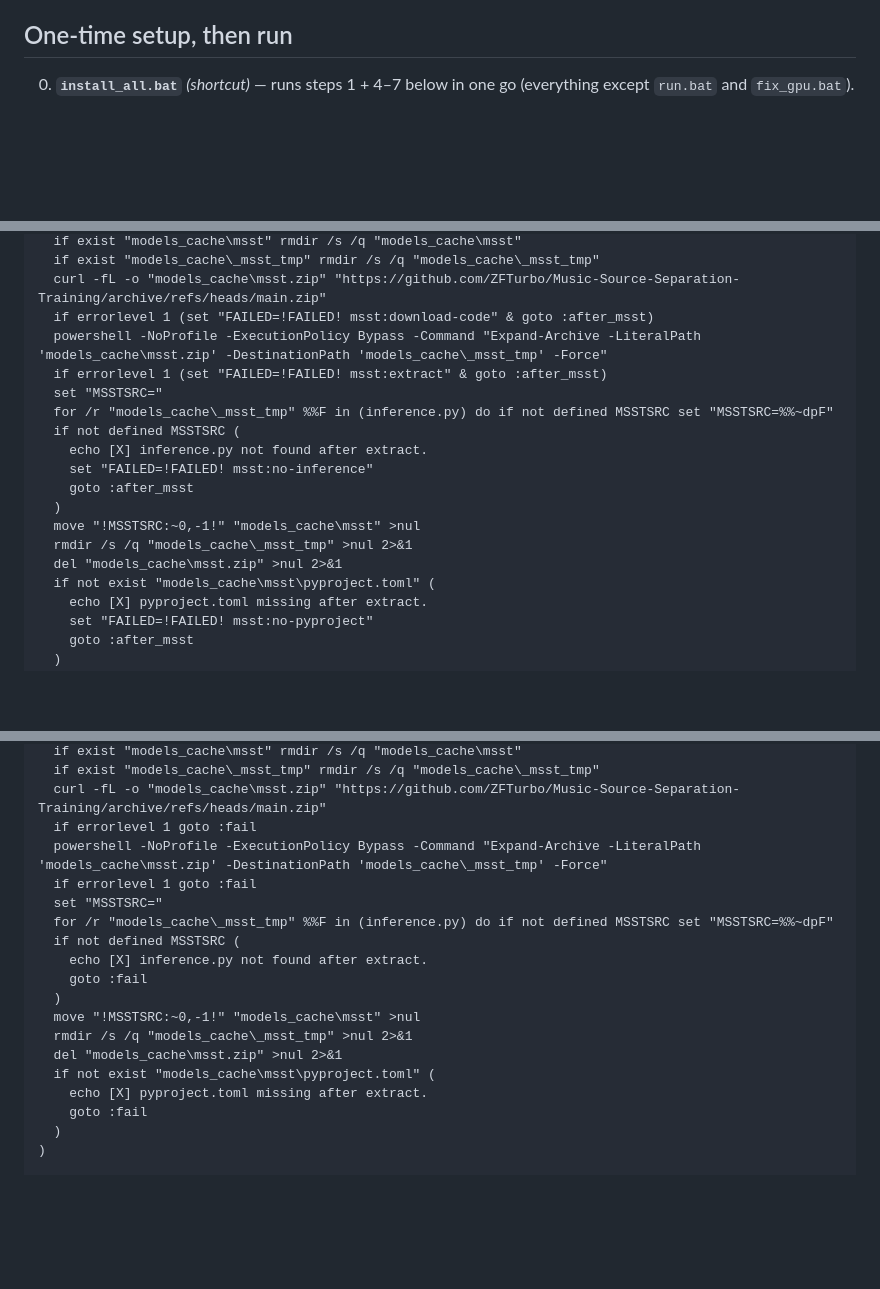
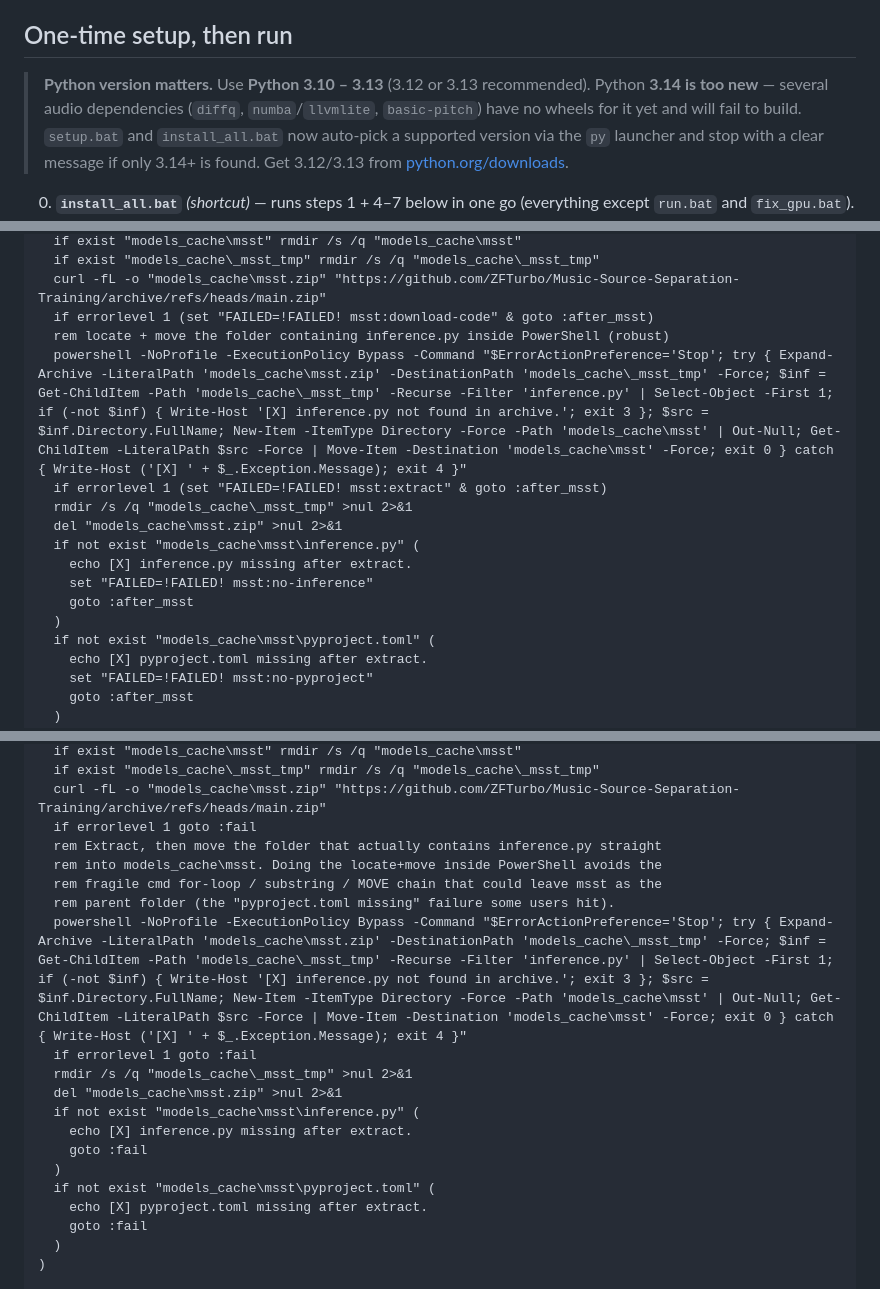
Before and after one commit to pgotta/Stemmy, a Markdown page: BUILD.md, 3 parts joined by grey strips. Drawn GitHub-style; blank space fills up the shorter version.

```diff
--- a/BUILD.md
+++ b/BUILD.md
@@ -36,6 +36,12 @@ After it finishes, start Stemmy with `run.bat`.
   - [update_ytdlp.bat](#update_ytdlpbat)
 
 ## One-time setup, then run
+
+> **Python version matters.** Use **Python 3.10 – 3.13** (3.12 or 3.13 recommended). Python **3.14 is
+> too new** — several audio dependencies (`diffq`, `numba`/`llvmlite`, `basic-pitch`) have no wheels for
+> it yet and will fail to build. `setup.bat` and `install_all.bat` now auto-pick a supported version via
+> the `py` launcher and stop with a clear message if only 3.14+ is found. Get 3.12/3.13 from
+> [python.org/downloads](https://www.python.org/downloads/).
 
 0. **`install_all.bat`** *(shortcut)* — runs steps 1 + 4–7 below in one go (everything except `run.bat` and `fix_gpu.bat`).
 1. **`setup.bat`** — creates `.venv`, installs dependencies, then force-installs the CUDA 12.8
@@ -256,18 +285,16 @@ if defined MSSTOK (
   if exist "models_cache\_msst_tmp" rmdir /s /q "models_cache\_msst_tmp"
   curl -fL -o "models_cache\msst.zip" "https://github.com/ZFTurbo/Music-Source-Separation-Training/archive/refs/heads/main.zip"
   if errorlevel 1 (set "FAILED=!FAILED! msst:download-code" & goto :after_msst)
-  powershell -NoProfile -ExecutionPolicy Bypass -Command "Expand-Archive -LiteralPath 'models_cache\msst.zip' -DestinationPath 'models_cache\_msst_tmp' -Force"
+  rem locate + move the folder containing inference.py inside PowerShell (robust)
+  powershell -NoProfile -ExecutionPolicy Bypass -Command "$ErrorActionPreference='Stop'; try { Expand-Archive -LiteralPath 'models_cache\msst.zip' -DestinationPath 'models_cache\_msst_tmp' -Force; $inf = Get-ChildItem -Path 'models_cache\_msst_tmp' -Recurse -Filter 'inference.py' | Select-Object -First 1; if (-not $inf) { Write-Host '[X] inference.py not found in archive.'; exit 3 }; $src = $inf.Directory.FullName; New-Item -ItemType Directory -Force -Path 'models_cache\msst' | Out-Null; Get-ChildItem -LiteralPath $src -Force | Move-Item -Destination 'models_cache\msst' -Force; exit 0 } catch { Write-Host ('[X] ' + $_.Exception.Message); exit 4 }"
   if errorlevel 1 (set "FAILED=!FAILED! msst:extract" & goto :after_msst)
-  set "MSSTSRC="
-  for /r "models_cache\_msst_tmp" %%F in (inference.py) do if not defined MSSTSRC set "MSSTSRC=%%~dpF"
-  if not defined MSSTSRC (
-    echo [X] inference.py not found after extract.
+  rmdir /s /q "models_cache\_msst_tmp" >nul 2>&1
+  del "models_cache\msst.zip" >nul 2>&1
+  if not exist "models_cache\msst\inference.py" (
+    echo [X] inference.py missing after extract.
     set "FAILED=!FAILED! msst:no-inference"
     goto :after_msst
   )
-  move "!MSSTSRC:~0,-1!" "models_cache\msst" >nul
-  rmdir /s /q "models_cache\_msst_tmp" >nul 2>&1
-  del "models_cache\msst.zip" >nul 2>&1
   if not exist "models_cache\msst\pyproject.toml" (
     echo [X] pyproject.toml missing after extract.
     set "FAILED=!FAILED! msst:no-pyproject"
@@ -679,17 +728,18 @@ if defined MSSTOK (
   if exist "models_cache\_msst_tmp" rmdir /s /q "models_cache\_msst_tmp"
   curl -fL -o "models_cache\msst.zip" "https://github.com/ZFTurbo/Music-Source-Separation-Training/archive/refs/heads/main.zip"
   if errorlevel 1 goto :fail
-  powershell -NoProfile -ExecutionPolicy Bypass -Command "Expand-Archive -LiteralPath 'models_cache\msst.zip' -DestinationPath 'models_cache\_msst_tmp' -Force"
+  rem Extract, then move the folder that actually contains inference.py straight
+  rem into models_cache\msst. Doing the locate+move inside PowerShell avoids the
+  rem fragile cmd for-loop / substring / MOVE chain that could leave msst as the
+  rem parent folder (the "pyproject.toml missing" failure some users hit).
+  powershell -NoProfile -ExecutionPolicy Bypass -Command "$ErrorActionPreference='Stop'; try { Expand-Archive -LiteralPath 'models_cache\msst.zip' -DestinationPath 'models_cache\_msst_tmp' -Force; $inf = Get-ChildItem -Path 'models_cache\_msst_tmp' -Recurse -Filter 'inference.py' | Select-Object -First 1; if (-not $inf) { Write-Host '[X] inference.py not found in archive.'; exit 3 }; $src = $inf.Directory.FullName; New-Item -ItemType Directory -Force -Path 'models_cache\msst' | Out-Null; Get-ChildItem -LiteralPath $src -Force | Move-Item -Destination 'models_cache\msst' -Force; exit 0 } catch { Write-Host ('[X] ' + $_.Exception.Message); exit 4 }"
   if errorlevel 1 goto :fail
-  set "MSSTSRC="
-  for /r "models_cache\_msst_tmp" %%F in (inference.py) do if not defined MSSTSRC set "MSSTSRC=%%~dpF"
-  if not defined MSSTSRC (
-    echo [X] inference.py not found after extract.
+  rmdir /s /q "models_cache\_msst_tmp" >nul 2>&1
+  del "models_cache\msst.zip" >nul 2>&1
+  if not exist "models_cache\msst\inference.py" (
+    echo [X] inference.py missing after extract.
     goto :fail
   )
-  move "!MSSTSRC:~0,-1!" "models_cache\msst" >nul
-  rmdir /s /q "models_cache\_msst_tmp" >nul 2>&1
-  del "models_cache\msst.zip" >nul 2>&1
   if not exist "models_cache\msst\pyproject.toml" (
     echo [X] pyproject.toml missing after extract.
     goto :fail
```
Also changed, not shown: other parts of BUILD.md (+63 -9 lines).
